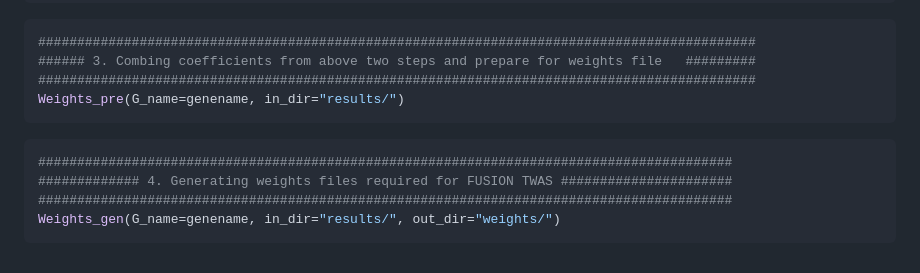
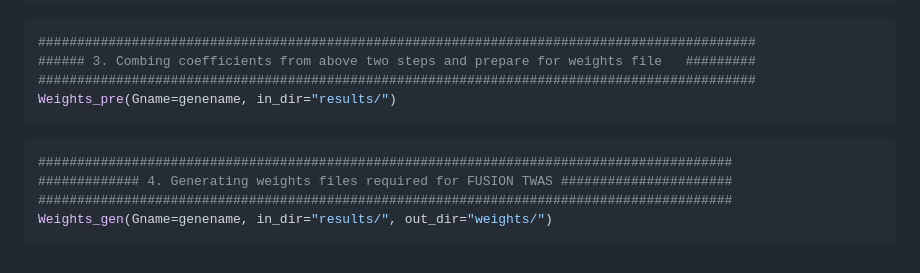
Before and after one commit to FeiQin92/OneK1K-TWAS, a Markdown page: README.md, the part around the change. GitHub-like rendering.

````diff
--- a/README.md
+++ b/README.md
@@ -49,12 +49,12 @@ Model_fit(Gname=genename)
 ############################################################################################
 ###### 3. Combing coefficients from above two steps and prepare for weights file   #########
 ############################################################################################
-Weights_pre(G_name=genename, in_dir="results/")
+Weights_pre(Gname=genename, in_dir="results/")
 ```
 
 ```r
 #########################################################################################
 ############# 4. Generating weights files required for FUSION TWAS ######################
 #########################################################################################
-Weights_gen(G_name=genename, in_dir="results/", out_dir="weights/")
+Weights_gen(Gname=genename, in_dir="results/", out_dir="weights/")
 ```
````
